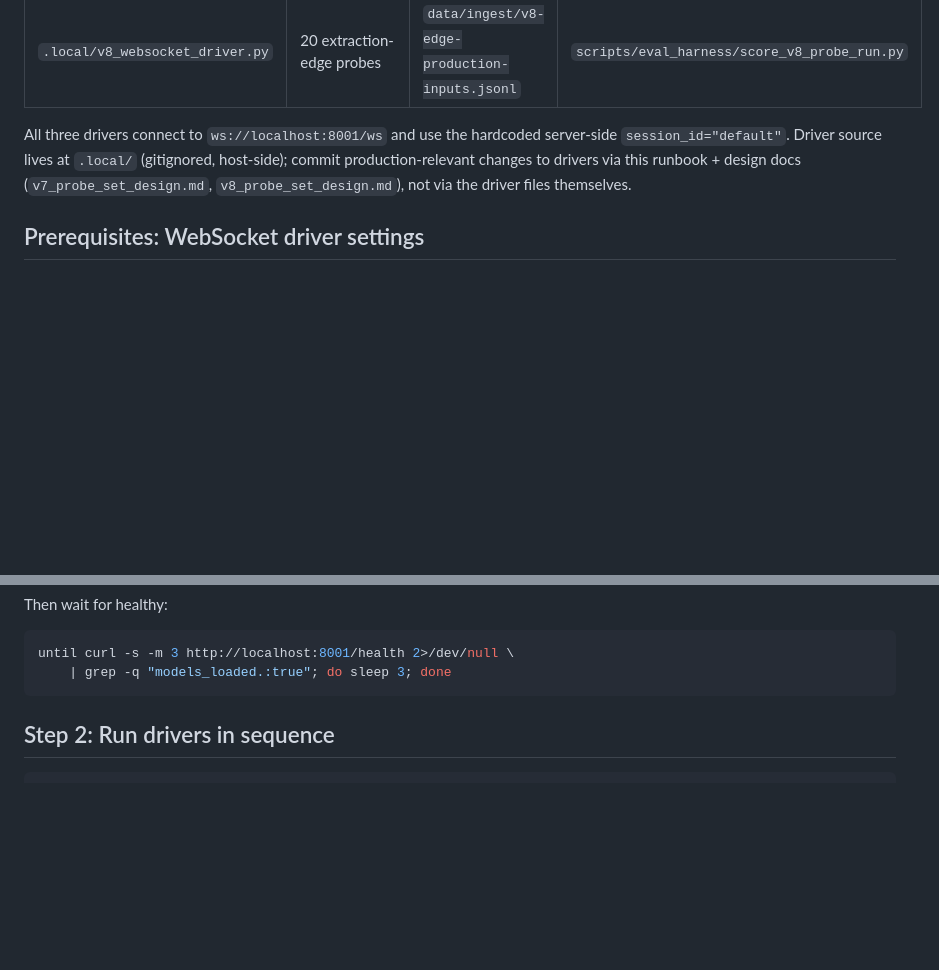
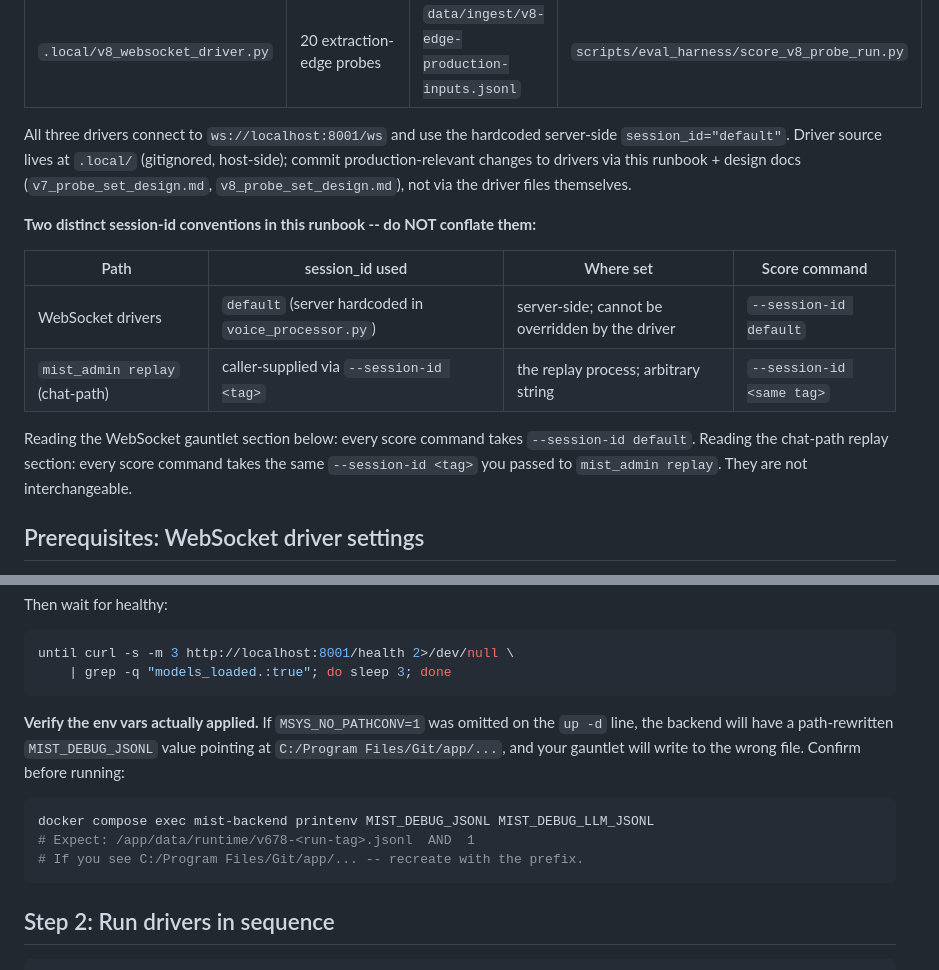
Before and after one commit to gadhiar/mist.ai, a Markdown page: scripts/eval_harness/websocket_gauntlets_runbook.md, 2 parts joined by grey strips. Drawn GitHub-style; blank space fills up the shorter version.

Commit message:
docs(eval): runbook clarifications -- session-id conventions + MSYS verify
Reviewer Tier-1 P1 follow-ups on the WebSocket gauntlets runbook:

(1) session-id callout. The runbook used the WebSocket-path
    'default' session_id and the chat-path replay's --session-id <tag>
    interchangeably in different sections. Added an explicit table
    delineating the two conventions: WebSocket drivers always score
    with --session-id default; mist_admin replay scores with the same
    tag passed to the replay invocation. Reader cannot now conflate
    them.

(2) MSYS_NO_PATHCONV positive verification. The env-var trap was
    described in the prereqs and the troubleshooting table, but no
    proactive verification step before the gauntlet. Added a
    'docker compose exec mist-backend printenv MIST_DEBUG_JSONL
    MIST_DEBUG_LLM_JSONL' check immediately after the healthy gate
    so the operator sees a path-rewritten value before the gauntlet
    writes to the wrong file.

Co-Authored-By: Claude Opus 4.7 (1M context) <noreply@anthropic.com>

````diff
--- a/scripts/eval_harness/websocket_gauntlets_runbook.md
+++ b/scripts/eval_harness/websocket_gauntlets_runbook.md
@@ -17,6 +17,19 @@ hardcoded server-side `session_id="default"`. Driver source lives at
 `.local/` (gitignored, host-side); commit production-relevant changes
 to drivers via this runbook + design docs (`v7_probe_set_design.md`,
 `v8_probe_set_design.md`), not via the driver files themselves.
+
+**Two distinct session-id conventions in this runbook -- do NOT
+conflate them:**
+
+| Path | session_id used | Where set | Score command |
+|---|---|---|---|
+| WebSocket drivers | `default` (server hardcoded in `voice_processor.py`) | server-side; cannot be overridden by the driver | `--session-id default` |
+| `mist_admin replay` (chat-path) | caller-supplied via `--session-id <tag>` | the replay process; arbitrary string | `--session-id <same tag>` |
+
+Reading the WebSocket gauntlet section below: every score command
+takes `--session-id default`. Reading the chat-path replay section:
+every score command takes the same `--session-id <tag>` you passed
+to `mist_admin replay`. They are not interchangeable.
 
 ## Prerequisites: WebSocket driver settings
 
@@ -82,6 +95,18 @@ Then wait for healthy:
 ```bash
 until curl -s -m 3 http://localhost:8001/health 2>/dev/null \
     | grep -q "models_loaded.:true"; do sleep 3; done
+```
+
+**Verify the env vars actually applied.** If `MSYS_NO_PATHCONV=1` was
+omitted on the `up -d` line, the backend will have a path-rewritten
+`MIST_DEBUG_JSONL` value pointing at `C:/Program Files/Git/app/...`,
+and your gauntlet will write to the wrong file. Confirm before
+running:
+
+```bash
+docker compose exec mist-backend printenv MIST_DEBUG_JSONL MIST_DEBUG_LLM_JSONL
+# Expect: /app/data/runtime/v678-<run-tag>.jsonl  AND  1
+# If you see C:/Program Files/Git/app/... -- recreate with the prefix.
 ```
 
 ## Step 2: Run drivers in sequence
````
